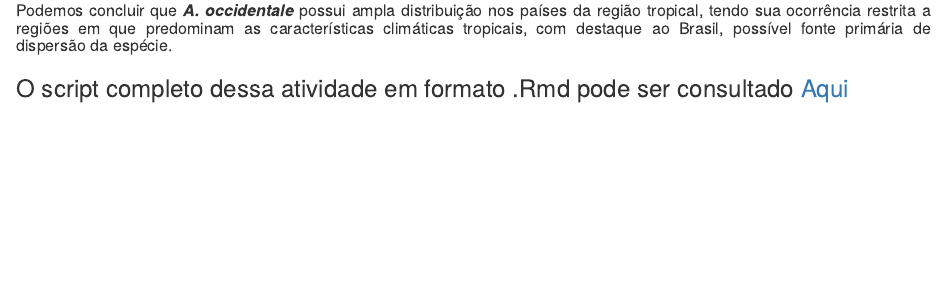
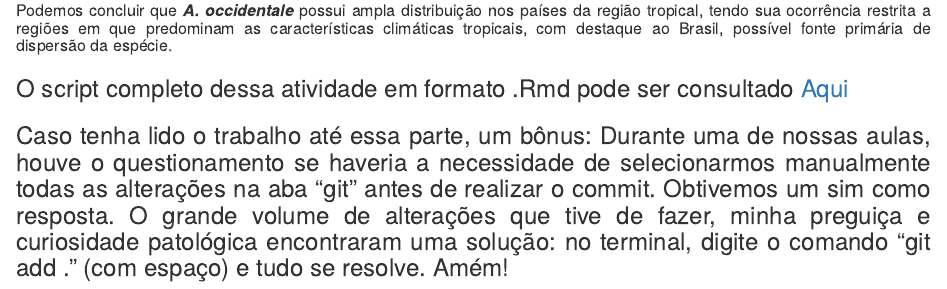
Before and after one commit to Jhooreis/science.colab, an R Markdown document (index.Rmd): the page in a window 1100 px wide, from 3290 px down. Rendered offline with R 4.5, knitr and Pandoc, with nearby package versions; some code elsewhere in the file could not run offline.

Commit message:
ùltima alteração

```diff
--- a/index.Rmd
+++ b/index.Rmd
@@ -200,4 +200,6 @@ ggplotly(cc2)
 ##### Podemos concluir que ***A. occidentale*** possui ampla distribuição nos países da região tropical, tendo sua ocorrência restrita a regiões em que predominam as características climáticas tropicais, com destaque ao Brasil, possível fonte primária de dispersão da espécie.
 
 
-### O script completo dessa atividade em formato .Rmd pode ser consultado [Aqui](https://github.com/Jhooreis/science.colab/blob/main/Atv/Atividade_final.Rmd,  "Repositório science.colab")
+### O script completo dessa atividade em formato .Rmd pode ser consultado [Aqui](https://github.com/Jhooreis/science.colab/blob/main/Atv/Atividade%20final.Rmd)
+
+### Caso tenha lido o trabalho até essa parte, um bônus: Durante uma de nossas aulas, houve o questionamento se haveria a necessidade de selecionarmos manualmente todas as alterações na aba "git" antes de realizar o commit. Obtivemos um sim como resposta. O grande volume de alterações que tive de fazer, minha preguiça e curiosidade patológica encontraram uma solução: no terminal, digite o comando "git add ." (com espaço) e tudo se resolve. Amém!
```
Also changed, not shown: index_files/figure-html/unnamed-chunk-11-1.png (added), index_files/figure-html/unnamed-chunk-13-1.png (added), index_files/figure-html/unnamed-chunk-9-1.png (added).
